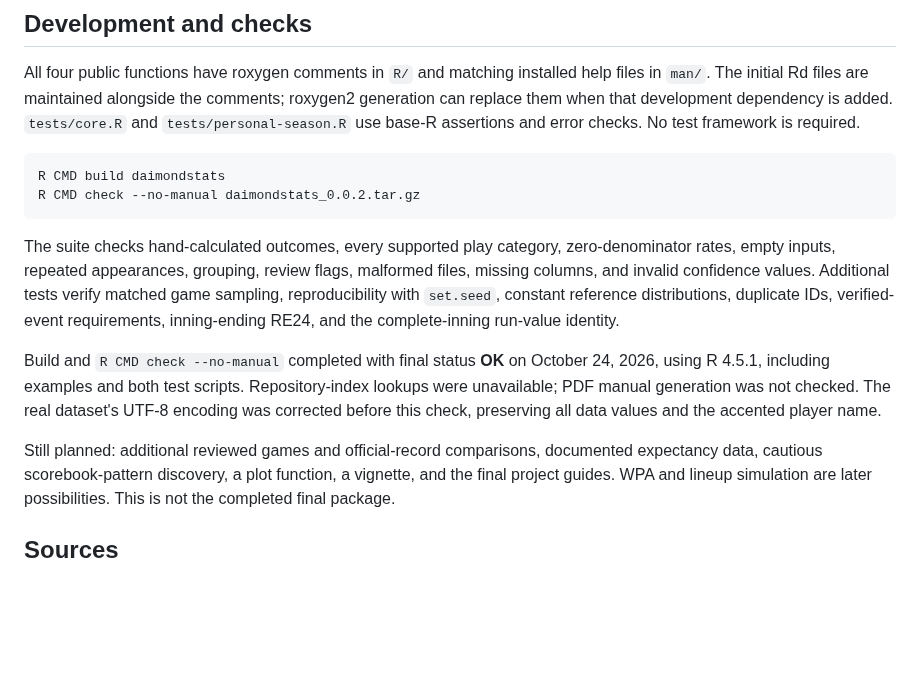
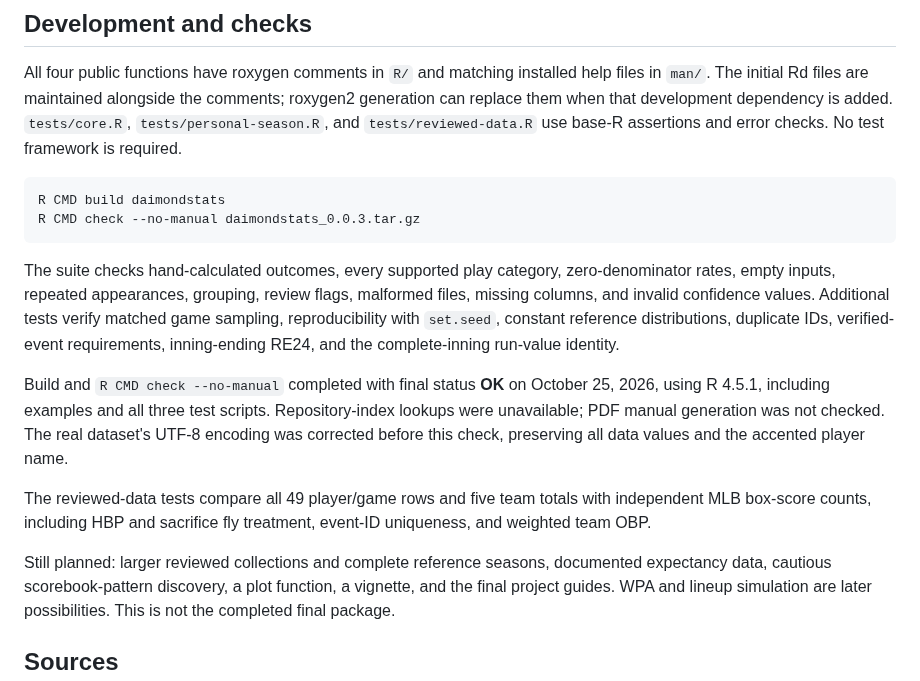
Before and after one commit to kwoolaid725/msds-457, a Markdown page: daimondstats/README.md, the part around one of its changes. GitHub-like rendering; blank space fills up the shorter version.

````diff
--- a/daimondstats/README.md
+++ b/daimondstats/README.md
@@ -102,12 +143,12 @@ other event types require further work.
 All four public functions have roxygen comments in `R/` and matching installed
 help files in `man/`. The initial Rd files are maintained alongside the comments;
 roxygen2 generation can replace them when that development dependency is added.
-`tests/core.R` and `tests/personal-season.R` use base-R assertions and error
+`tests/core.R`, `tests/personal-season.R`, and `tests/reviewed-data.R` use base-R assertions and error
 checks. No test framework is required.
 
 ```sh
 R CMD build daimondstats
-R CMD check --no-manual daimondstats_0.0.2.tar.gz
+R CMD check --no-manual daimondstats_0.0.3.tar.gz
 ```
 
 The suite checks hand-calculated outcomes, every supported play category,
@@ -118,12 +159,16 @@ constant reference distributions, duplicate IDs, verified-event requirements,
 inning-ending RE24, and the complete-inning run-value identity.
 
 Build and `R CMD check --no-manual` completed with final status **OK** on
-October 24, 2026, using R 4.5.1, including examples and both test scripts.
+October 25, 2026, using R 4.5.1, including examples and all three test scripts.
 Repository-index lookups were unavailable; PDF manual generation was not checked.
 The real dataset's UTF-8 encoding was corrected before this check, preserving
 all data values and the accented player name.
 
-Still planned: additional reviewed games and official-record comparisons,
+The reviewed-data tests compare all 49 player/game rows and five team totals
+with independent MLB box-score counts, including HBP and sacrifice fly
+treatment, event-ID uniqueness, and weighted team OBP.
+
+Still planned: larger reviewed collections and complete reference seasons,
 documented expectancy data, cautious scorebook-pattern discovery, a plot function,
 a vignette, and the final project guides. WPA and lineup
 simulation are later possibilities. This is not the completed final package.
````
Also changed, not shown: other parts of daimondstats/README.md (+43 -2 lines), README.md (+71 -53 lines), validation/README.md (added, +44 -0 lines), module 5/Kim_Module5_batting_stats.png, 16 other files.
